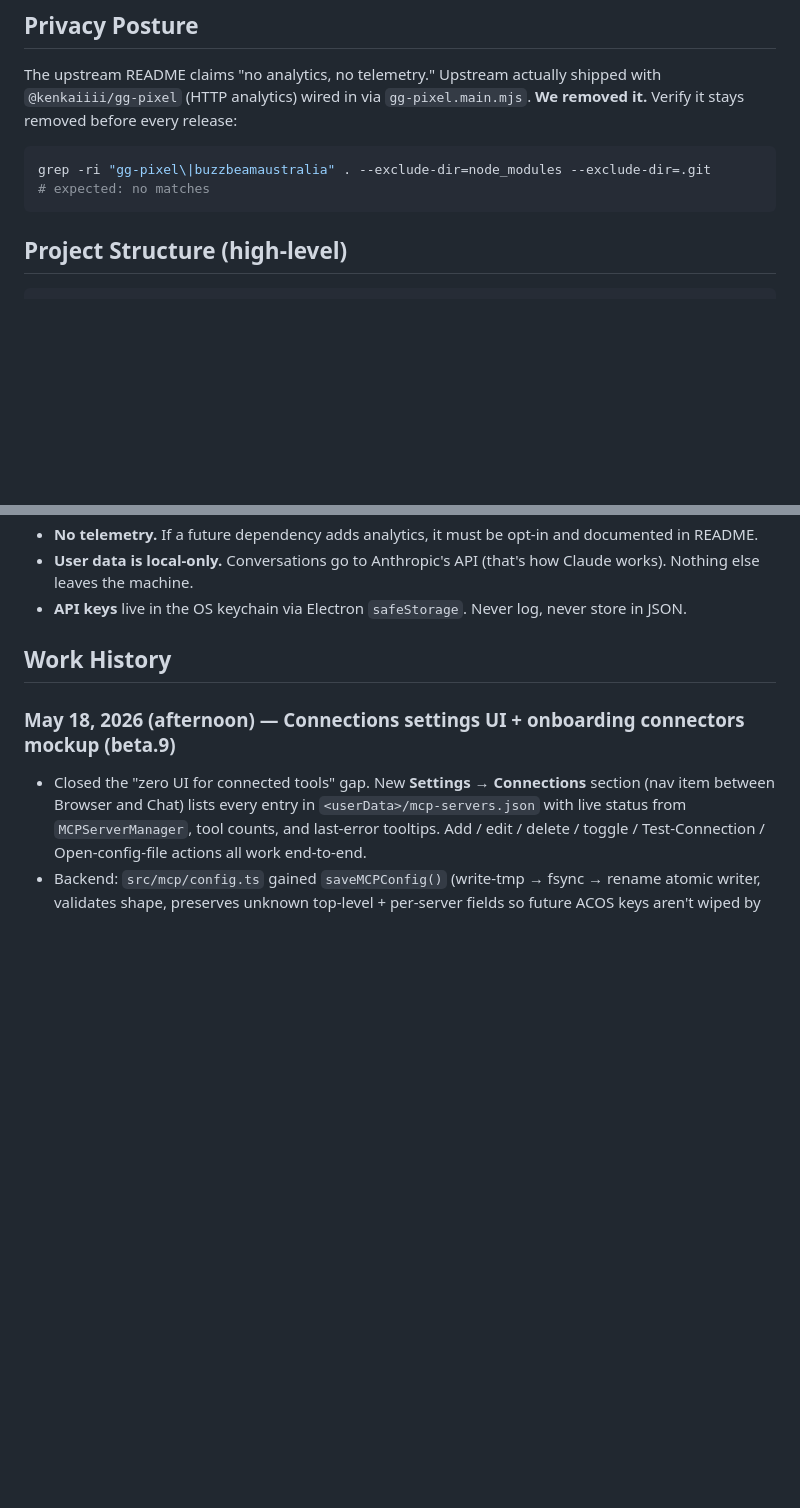
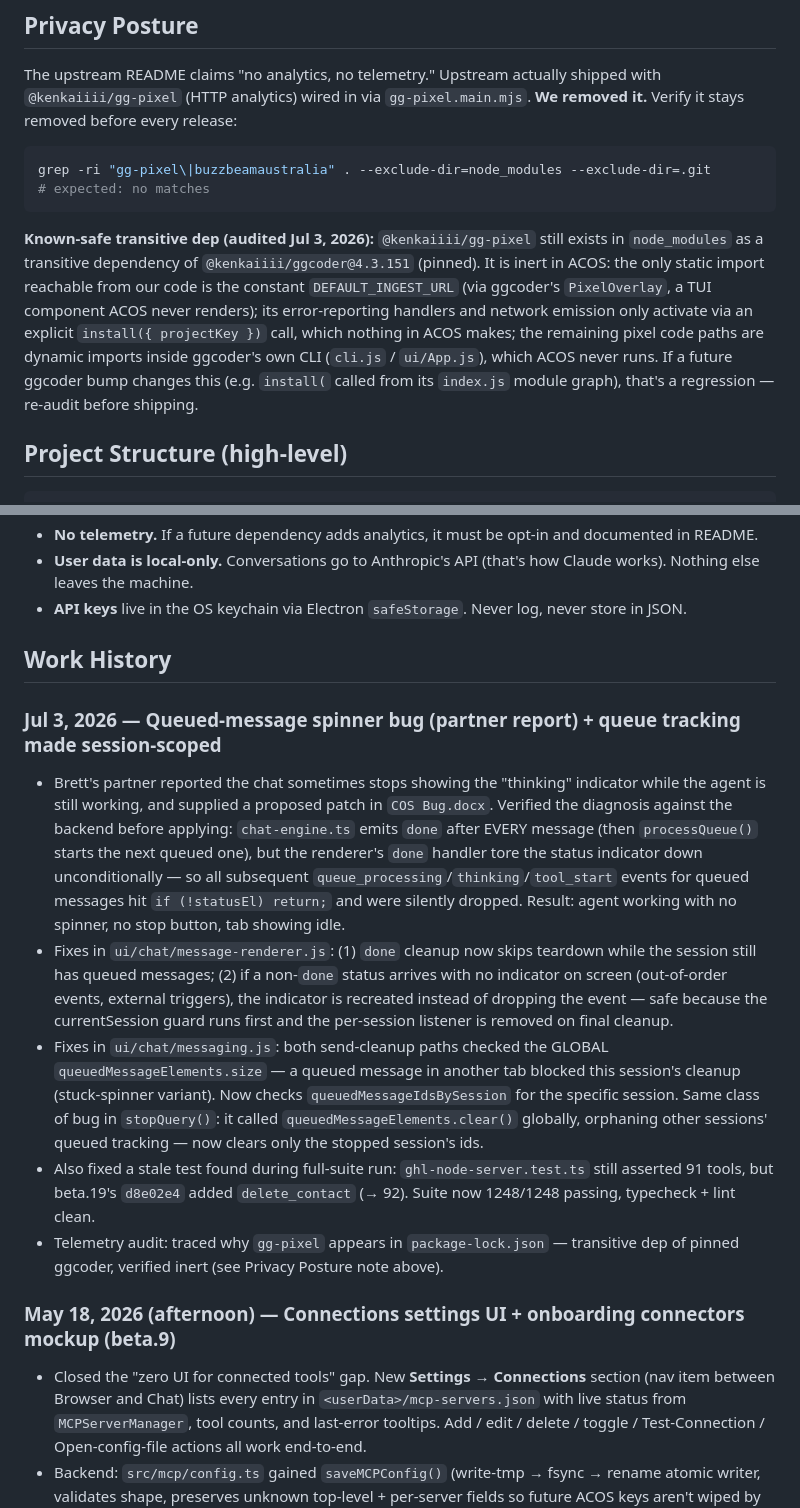
Before and after one commit to BrettLechtenbrerg/ai-chief-of-staff, a Markdown page: CLAUDE.md, 2 parts joined by grey strips. Rendered like a GitHub page; blank space fills up the shorter version.

Commit message:
docs: gg-pixel transitive-dep audit note + Jul 3 work history

````diff
--- a/CLAUDE.md
+++ b/CLAUDE.md
@@ -63,6 +63,8 @@ The upstream README claims "no analytics, no telemetry." Upstream actually shipp
 grep -ri "gg-pixel\|buzzbeamaustralia" . --exclude-dir=node_modules --exclude-dir=.git
 # expected: no matches
 ```
+
+**Known-safe transitive dep (audited Jul 3, 2026):** `@kenkaiiii/gg-pixel` still exists in `node_modules` as a transitive dependency of `@kenkaiiii/ggcoder@4.3.151` (pinned). It is inert in ACOS: the only static import reachable from our code is the constant `DEFAULT_INGEST_URL` (via ggcoder's `PixelOverlay`, a TUI component ACOS never renders); its error-reporting handlers and network emission only activate via an explicit `install({ projectKey })` call, which nothing in ACOS makes; the remaining pixel code paths are dynamic imports inside ggcoder's own CLI (`cli.js` / `ui/App.js`), which ACOS never runs. If a future ggcoder bump changes this (e.g. `install(` called from its `index.js` module graph), that's a regression — re-audit before shipping.
 
 ## Project Structure (high-level)
 
@@ -155,6 +157,13 @@ gh auth switch --user BrettLechtenbrerg
 
 ## Work History
 
+### Jul 3, 2026 — Queued-message spinner bug (partner report) + queue tracking made session-scoped
+- Brett's partner reported the chat sometimes stops showing the "thinking" indicator while the agent is still working, and supplied a proposed patch in `COS Bug.docx`. Verified the diagnosis against the backend before applying: `chat-engine.ts` emits `done` after EVERY message (then `processQueue()` starts the next queued one), but the renderer's `done` handler tore the status indicator down unconditionally — so all subsequent `queue_processing`/`thinking`/`tool_start` events for queued messages hit `if (!statusEl) return;` and were silently dropped. Result: agent working with no spinner, no stop button, tab showing idle.
+- Fixes in `ui/chat/message-renderer.js`: (1) `done` cleanup now skips teardown while the session still has queued messages; (2) if a non-`done` status arrives with no indicator on screen (out-of-order events, external triggers), the indicator is recreated instead of dropping the event — safe because the currentSession guard runs first and the per-session listener is removed on final cleanup.
+- Fixes in `ui/chat/messaging.js`: both send-cleanup paths checked the GLOBAL `queuedMessageElements.size` — a queued message in another tab blocked this session's cleanup (stuck-spinner variant). Now checks `queuedMessageIdsBySession` for the specific session. Same class of bug in `stopQuery()`: it called `queuedMessageElements.clear()` globally, orphaning other sessions' queued tracking — now clears only the stopped session's ids.
+- Also fixed a stale test found during full-suite run: `ghl-node-server.test.ts` still asserted 91 tools, but beta.19's `d8e02e4` added `delete_contact` (→ 92). Suite now 1248/1248 passing, typecheck + lint clean.
+- Telemetry audit: traced why `gg-pixel` appears in `package-lock.json` — transitive dep of pinned ggcoder, verified inert (see Privacy Posture note above).
+
 ### May 18, 2026 (afternoon) — Connections settings UI + onboarding connectors mockup (beta.9)
 - Closed the "zero UI for connected tools" gap. New **Settings → Connections** section (nav item between Browser and Chat) lists every entry in `<userData>/mcp-servers.json` with live status from `MCPServerManager`, tool counts, and last-error tooltips. Add / edit / delete / toggle / Test-Connection / Open-config-file actions all work end-to-end.
 - Backend: `src/mcp/config.ts` gained `saveMCPConfig()` (write-tmp → fsync → rename atomic writer, validates shape, preserves unknown top-level + per-server fields so future ACOS keys aren't wiped by an older Settings UI). `src/mcp/manager.ts` gained `addClient` / `stopClient` / `replaceClient` with a drain check (`MCPClient.inFlightCount` waits up to ~1.5s for in-flight tool calls before stopping). New IPC layer `src/main/ipc/connections-ipc.ts` (six handlers) wired through `src/main/preload.ts` as `window.pocketAgent.connections.*`.
````
